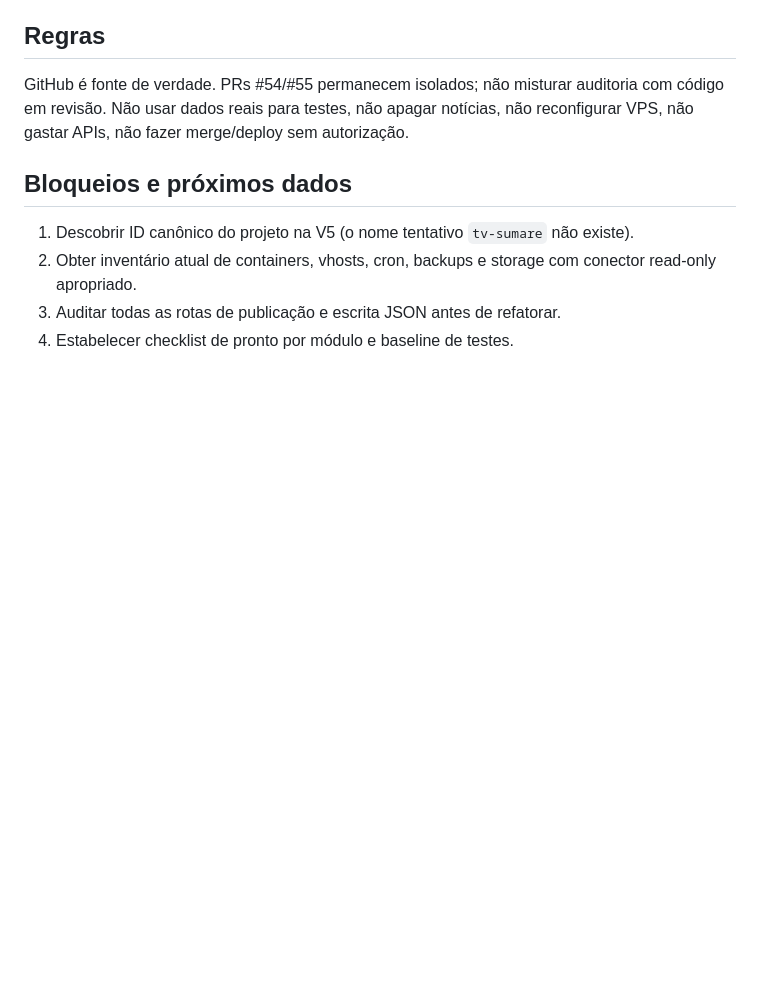
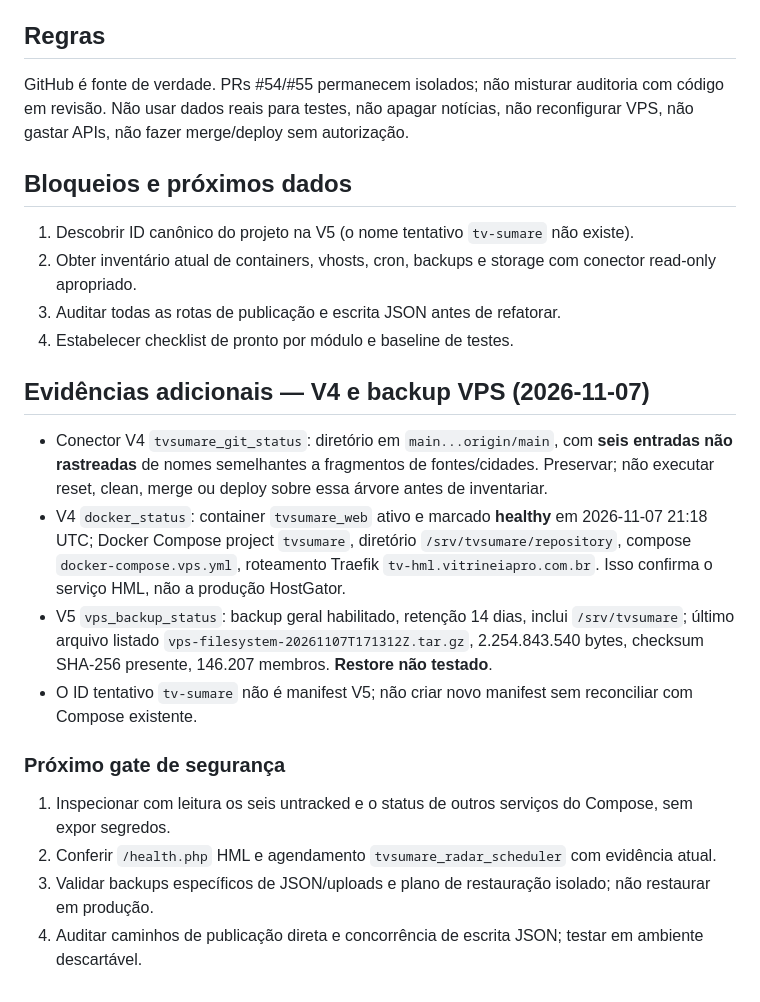
Before and after one commit to cschibelsky-star/TVSUMARE_ENTERPRISE, a Markdown page: docs/AUDITORIA-ESTRUTURAL-2026-11-07.md, the part around the change. GitHub-like rendering; blank space fills up the shorter version.

Commit message:
docs: add verified TV Sumare HML container, dirty Git tree and VPS backup evidence

```diff
--- a/docs/AUDITORIA-ESTRUTURAL-2026-11-07.md
+++ b/docs/AUDITORIA-ESTRUTURAL-2026-11-07.md
@@ -59,3 +59,15 @@ GitHub é fonte de verdade. PRs #54/#55 permanecem isolados; não misturar audit
 2. Obter inventário atual de containers, vhosts, cron, backups e storage com conector read-only apropriado.
 3. Auditar todas as rotas de publicação e escrita JSON antes de refatorar.
 4. Estabelecer checklist de pronto por módulo e baseline de testes.
+
+## Evidências adicionais — V4 e backup VPS (2026-11-07)
+- Conector V4 `tvsumare_git_status`: diretório em `main...origin/main`, com **seis entradas não rastreadas** de nomes semelhantes a fragmentos de fontes/cidades. Preservar; não executar reset, clean, merge ou deploy sobre essa árvore antes de inventariar.
+- V4 `docker_status`: container `tvsumare_web` ativo e marcado **healthy** em 2026-11-07 21:18 UTC; Docker Compose project `tvsumare`, diretório `/srv/tvsumare/repository`, compose `docker-compose.vps.yml`, roteamento Traefik `tv-hml.vitrineiapro.com.br`. Isso confirma o serviço HML, não a produção HostGator.
+- V5 `vps_backup_status`: backup geral habilitado, retenção 14 dias, inclui `/srv/tvsumare`; último arquivo listado `vps-filesystem-20261107T171312Z.tar.gz`, 2.254.843.540 bytes, checksum SHA-256 presente, 146.207 membros. **Restore não testado**.
+- O ID tentativo `tv-sumare` não é manifest V5; não criar novo manifest sem reconciliar com Compose existente.
+
+### Próximo gate de segurança
+1. Inspecionar com leitura os seis untracked e o status de outros serviços do Compose, sem expor segredos.
+2. Conferir `/health.php` HML e agendamento `tvsumare_radar_scheduler` com evidência atual.
+3. Validar backups específicos de JSON/uploads e plano de restauração isolado; não restaurar em produção.
+4. Auditar caminhos de publicação direta e concorrência de escrita JSON; testar em ambiente descartável.
```
